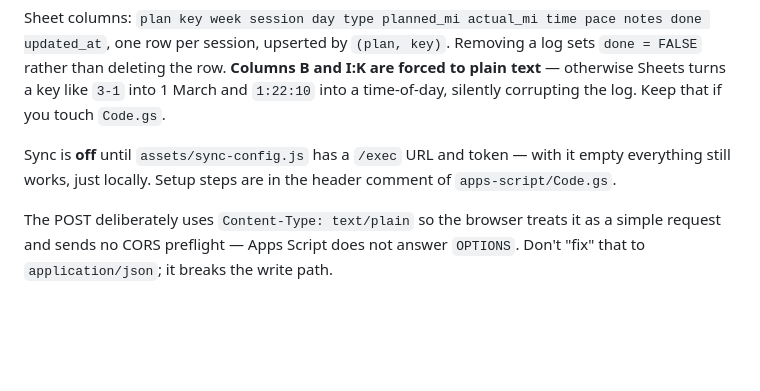
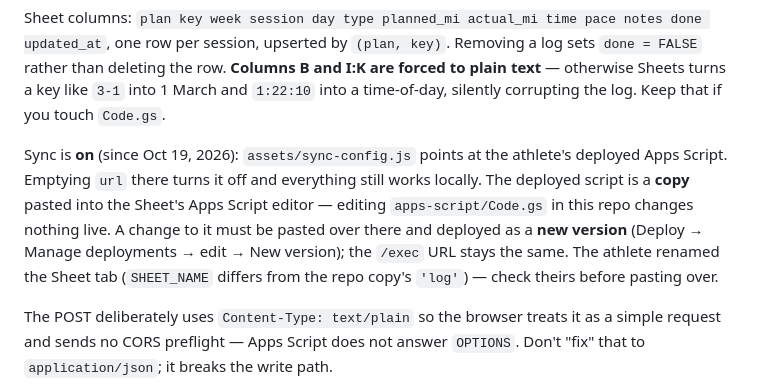
Before and after one commit to AlbeiroS/training_plan, a Markdown page: CLAUDE.md, the part around the change. GitHub-like rendering; blank space fills up the shorter version.

Commit message:
Note that Sheet sync is live and how the deployed script is updated
Co-Authored-By: Claude Opus 5.5 <noreply@anthropic.com>

```diff
--- a/CLAUDE.md
+++ b/CLAUDE.md
@@ -142,9 +142,13 @@ done updated_at`, one row per session, upserted by `(plan, key)`. Removing a log
 text** — otherwise Sheets turns a key like `3-1` into 1 March and `1:22:10` into a
 time-of-day, silently corrupting the log. Keep that if you touch `Code.gs`.
 
-Sync is **off** until `assets/sync-config.js` has a `/exec` URL and token — with it
-empty everything still works, just locally. Setup steps are in the header comment of
-`apps-script/Code.gs`.
+Sync is **on** (since Oct 19, 2026): `assets/sync-config.js` points at the athlete's
+deployed Apps Script. Emptying `url` there turns it off and everything still works
+locally. The deployed script is a **copy** pasted into the Sheet's Apps Script editor —
+editing `apps-script/Code.gs` in this repo changes nothing live. A change to it must be
+pasted over there and deployed as a **new version** (Deploy → Manage deployments →
+edit → New version); the `/exec` URL stays the same. The athlete renamed the Sheet tab
+(`SHEET_NAME` differs from the repo copy's `'log'`) — check theirs before pasting over.
 
 The POST deliberately uses `Content-Type: text/plain` so the browser treats it as a
 simple request and sends no CORS preflight — Apps Script does not answer `OPTIONS`.
```
